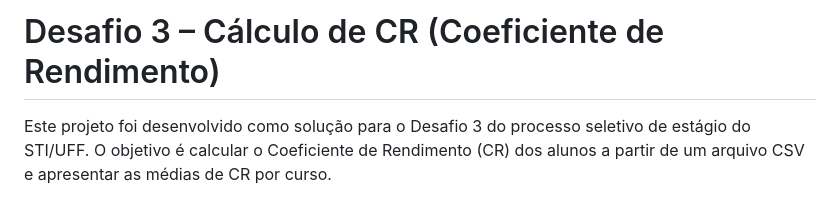
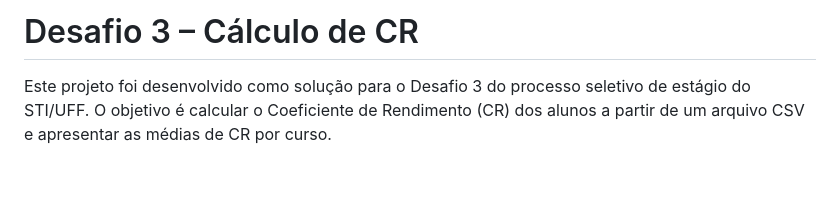
Before and after one commit to Leuo29/CR, a Markdown page: README.md, the part around the change. Drawn GitHub-style; blank space fills up the shorter version.

```diff
--- a/README.md
+++ b/README.md
@@ -1,4 +1,4 @@
-# Desafio 3 – Cálculo de CR (Coeficiente de Rendimento)
+# Desafio 3 – Cálculo de CR
 
 Este projeto foi desenvolvido como solução para o Desafio 3 do processo seletivo de estágio do STI/UFF. O objetivo é calcular o Coeficiente de Rendimento (CR) dos alunos a partir de um arquivo CSV e apresentar as médias de CR por curso.
 
```
